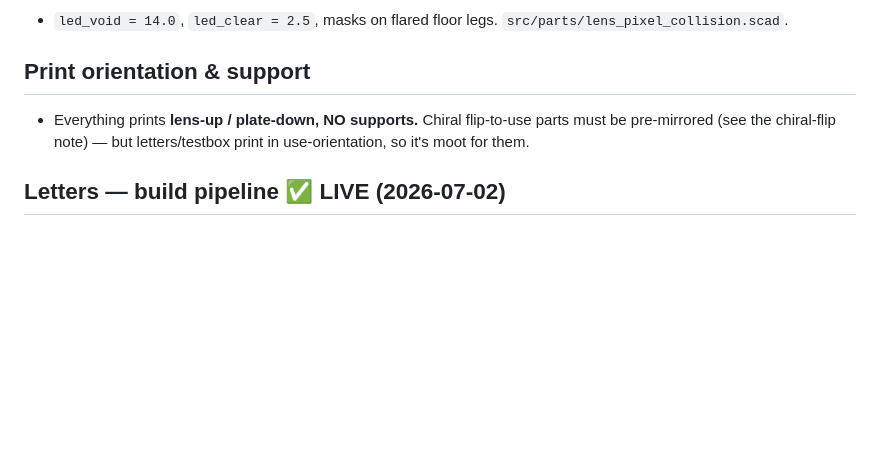
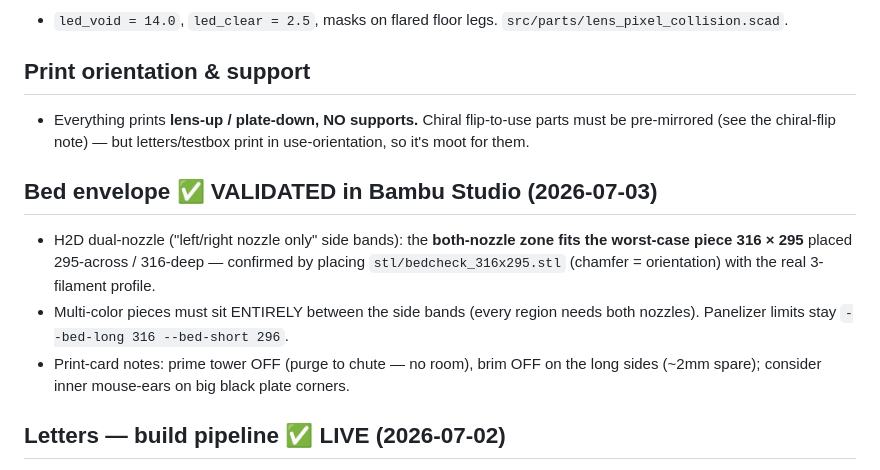
Before and after one commit to booherbg/tedxfargo-charge-sign, a Markdown page: docs/locked-specs.md, the part around the change. Drawn GitHub-style; blank space fills up the shorter version.

Commit message:
Lock validated bed envelope: 316x295 worst piece fits H2D both-nozzle zone
Co-Authored-By: Claude Fable 5 <noreply@anthropic.com>

```diff
--- a/docs/locked-specs.md
+++ b/docs/locked-specs.md
@@ -57,6 +57,15 @@ Cross-section = **white reflective shell + ~15mm air gap + chunky clear lens wit
 - Everything prints **lens-up / plate-down, NO supports.** Chiral flip-to-use parts must be pre-mirrored
   (see the chiral-flip note) — but letters/testbox print in use-orientation, so it's moot for them.
 
+## Bed envelope ✅ VALIDATED in Bambu Studio (2026-07-03)
+- H2D dual-nozzle ("left/right nozzle only" side bands): the **both-nozzle zone fits the
+  worst-case piece 316 × 295** placed 295-across / 316-deep — confirmed by placing
+  `stl/bedcheck_316x295.stl` (chamfer = orientation) with the real 3-filament profile.
+- Multi-color pieces must sit ENTIRELY between the side bands (every region needs both
+  nozzles). Panelizer limits stay `--bed-long 316 --bed-short 296`.
+- Print-card notes: prime tower OFF (purge to chute — no room), brim OFF on the long
+  sides (~2mm spare); consider inner mouse-ears on big black plate corners.
+
 ## Letters — build pipeline ✅ LIVE (2026-07-02)
 - **`tools/centerline.py`** (pure stdlib + ghostscript): EPS → raster → Zhang-Suen skeleton →
   ordered tube centerline(s) → pixel points at pitch → `src/parts/letter_<L>_data.scad`
```
